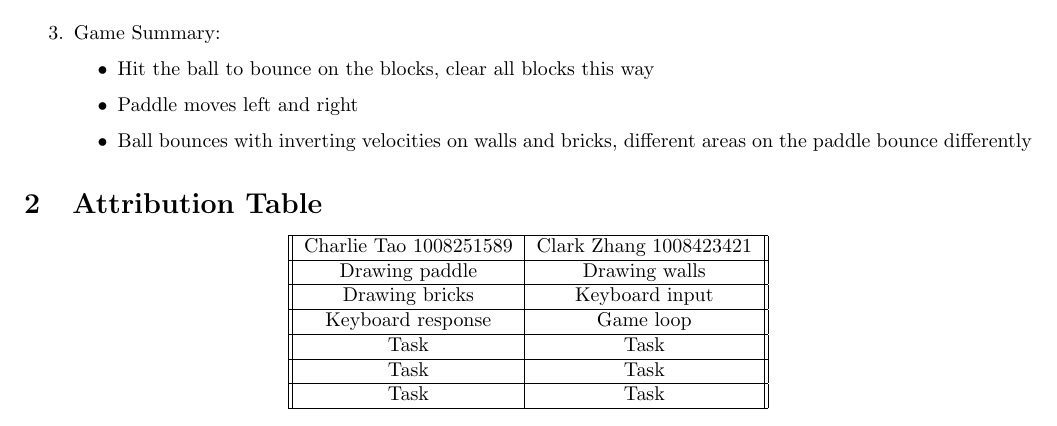
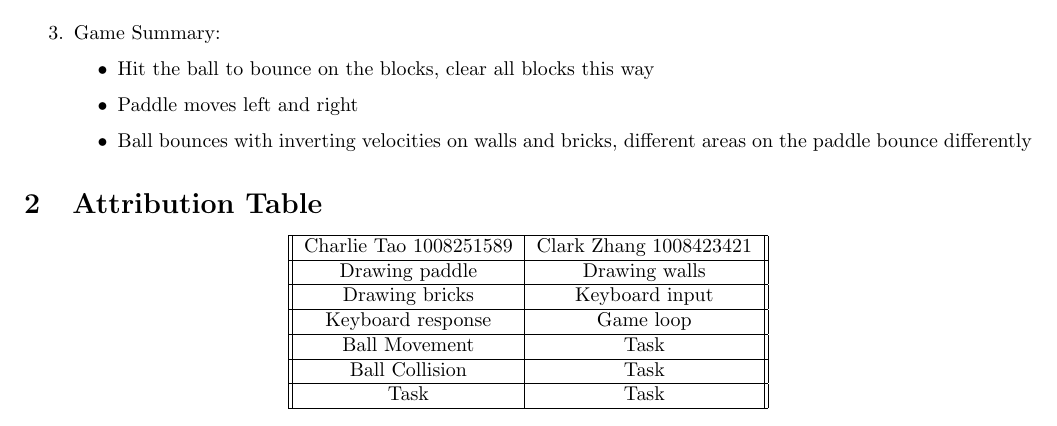
Before and after one commit to charlietaoxl/csc258_breakout, a LaTeX document (report_CSC258_breakout.tex): part of the page, cut so that both start at the same text. Compiled offline with pdfLaTeX.

Commit message:
updated tasks

```diff
--- a/report_CSC258_breakout.tex
+++ b/report_CSC258_breakout.tex
@@ -79,9 +79,9 @@
  \hline
  Keyboard response & Game loop\\
  \hline
- Task & Task\\
+ Ball Movement & Task\\
  \hline
- Task & Task\\
+ Ball Collision & Task\\
  \hline
  Task & Task\\
  \hline
```
